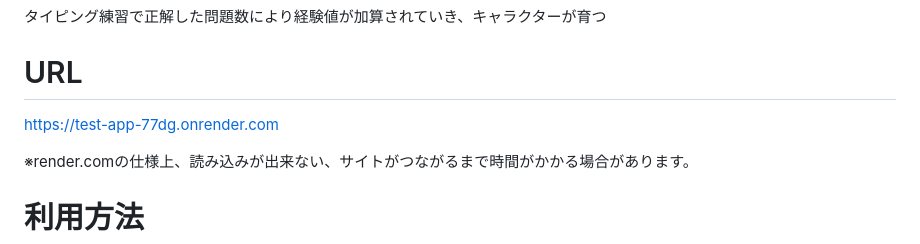
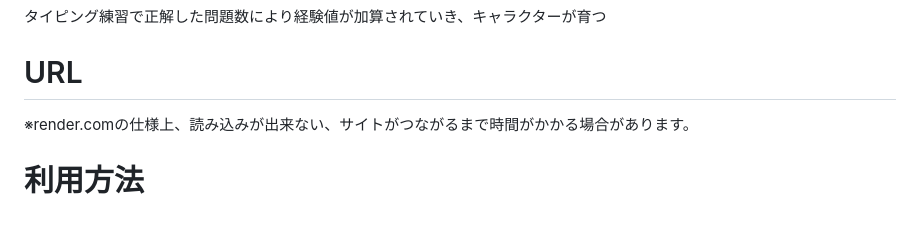
Before and after one commit to HACHI3232/test_app, a Markdown page: README.md, the part around the change. GitHub-like rendering; blank space fills up the shorter version.

```diff
--- a/README.md
+++ b/README.md
@@ -11,7 +11,6 @@
 
 # URL
 
-https://test-app-77dg.onrender.com
 
 ※render.comの仕様上、読み込みが出来ない、サイトがつながるまで時間がかかる場合があります。
 
```
